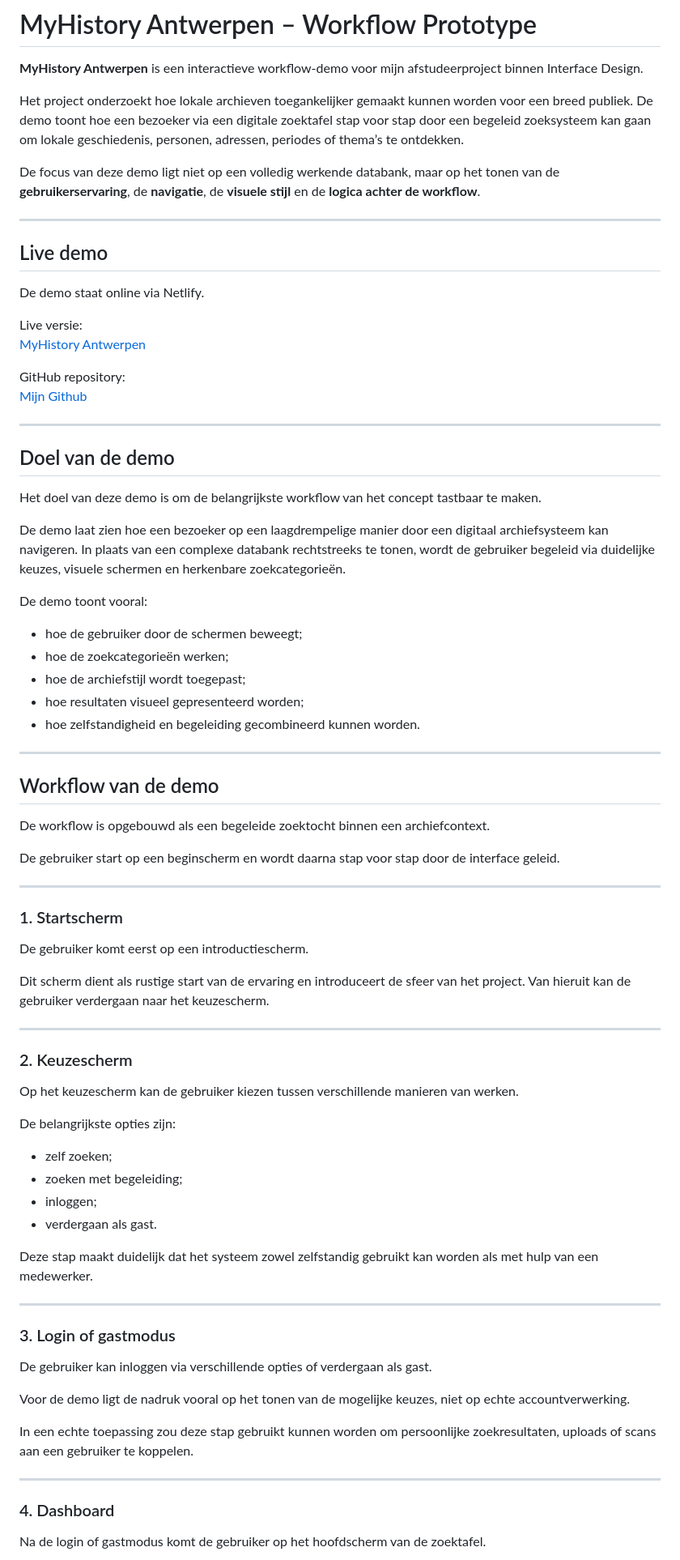
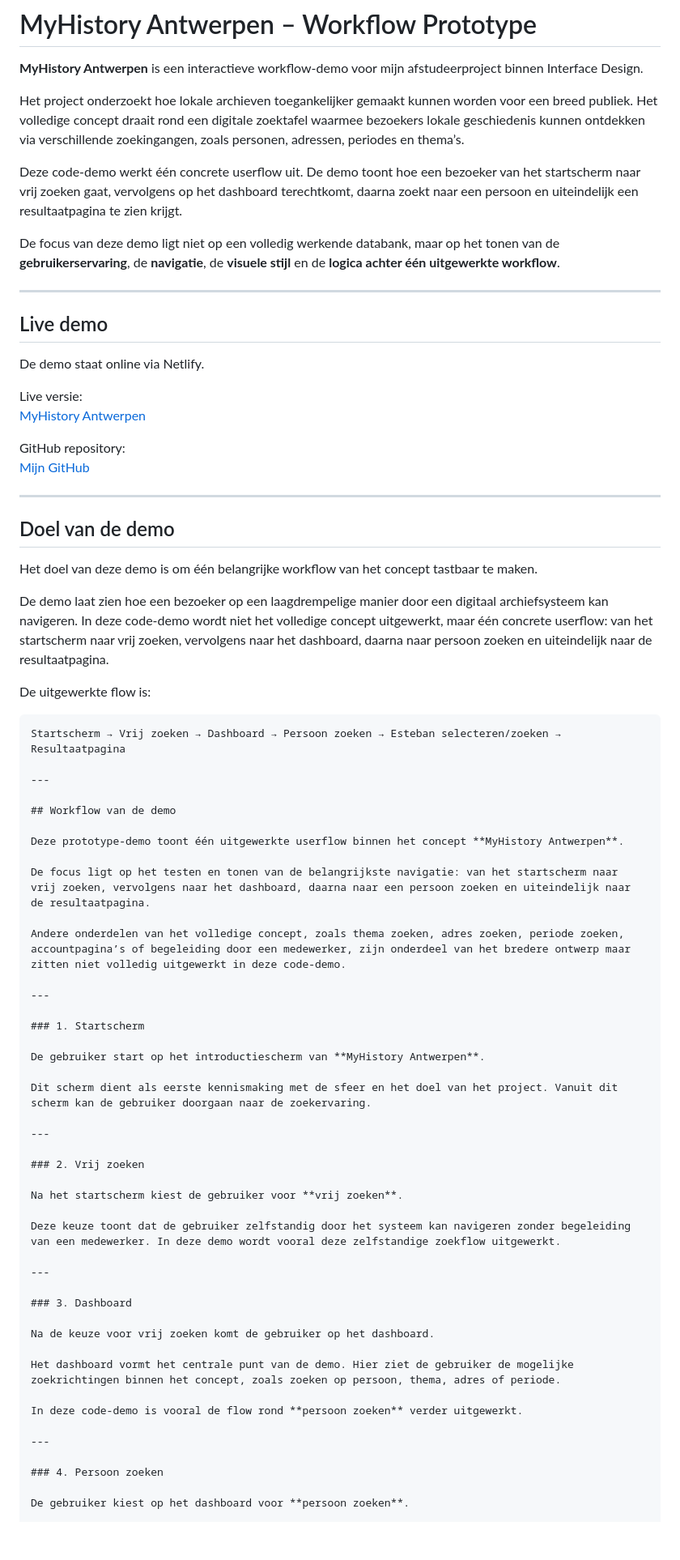
Before and after one commit to Bannos77/my-history, a Markdown page: README.md, the part around one of its changes. Shown at 81% size. GitHub-like rendering; blank space fills up the shorter version.

Commit message:
Readme correcties

````diff
--- a/README.md
+++ b/README.md
@@ -2,9 +2,11 @@
 
 **MyHistory Antwerpen** is een interactieve workflow-demo voor mijn afstudeerproject binnen Interface Design.
 
-Het project onderzoekt hoe lokale archieven toegankelijker gemaakt kunnen worden voor een breed publiek. De demo toont hoe een bezoeker via een digitale zoektafel stap voor stap door een begeleid zoeksysteem kan gaan om lokale geschiedenis, personen, adressen, periodes of thema’s te ontdekken.
+Het project onderzoekt hoe lokale archieven toegankelijker gemaakt kunnen worden voor een breed publiek. Het volledige concept draait rond een digitale zoektafel waarmee bezoekers lokale geschiedenis kunnen ontdekken via verschillende zoekingangen, zoals personen, adressen, periodes en thema’s.
 
-De focus van deze demo ligt niet op een volledig werkende databank, maar op het tonen van de **gebruikerservaring**, de **navigatie**, de **visuele stijl** en de **logica achter de workflow**.
+Deze code-demo werkt één concrete userflow uit. De demo toont hoe een bezoeker van het startscherm naar vrij zoeken gaat, vervolgens op het dashboard terechtkomt, daarna zoekt naar een persoon en uiteindelijk een resultaatpagina te zien krijgt.
+
+De focus van deze demo ligt niet op een volledig werkende databank, maar op het tonen van de **gebruikerservaring**, de **navigatie**, de **visuele stijl** en de **logica achter één uitgewerkte workflow**.
 
 ---
 
@@ -16,68 +18,60 @@ Live versie:
 [MyHistory Antwerpen](https://myhistory-antwerpen.netlify.app/)
 
 GitHub repository:
-[Mijn Github](https://github.com/Bannos77/my-history)
+[Mijn GitHub](https://github.com/Bannos77/my-history)
 
 ---
 
 ## Doel van de demo
 
-Het doel van deze demo is om de belangrijkste workflow van het concept tastbaar te maken.
+Het doel van deze demo is om één belangrijke workflow van het concept tastbaar te maken.
 
-De demo laat zien hoe een bezoeker op een laagdrempelige manier door een digitaal archiefsysteem kan navigeren. In plaats van een complexe databank rechtstreeks te tonen, wordt de gebruiker begeleid via duidelijke keuzes, visuele schermen en herkenbare zoekcategorieën.
+De demo laat zien hoe een bezoeker op een laagdrempelige manier door een digitaal archiefsysteem kan navigeren. In deze code-demo wordt niet het volledige concept uitgewerkt, maar één concrete userflow: van het startscherm naar vrij zoeken, vervolgens naar het dashboard, daarna naar persoon zoeken en uiteindelijk naar de resultaatpagina.
 
-De demo toont vooral:
+De uitgewerkte flow is:
 
-- hoe de gebruiker door de schermen beweegt;
-- hoe de zoekcategorieën werken;
-- hoe de archiefstijl wordt toegepast;
-- hoe resultaten visueel gepresenteerd worden;
-- hoe zelfstandigheid en begeleiding gecombineerd kunnen worden.
+```text
+Startscherm → Vrij zoeken → Dashboard → Persoon zoeken → Esteban selecteren/zoeken → Resultaatpagina
 
 ---
 
 ## Workflow van de demo
 
-De workflow is opgebouwd als een begeleide zoektocht binnen een archiefcontext.
+Deze prototype-demo toont één uitgewerkte userflow binnen het concept **MyHistory Antwerpen**.
 
-De gebruiker start op een beginscherm en wordt daarna stap voor stap door de interface geleid.
+De focus ligt op het testen en tonen van de belangrijkste navigatie: van het startscherm naar vrij zoeken, vervolgens naar het dashboard, daarna naar een persoon zoeken en uiteindelijk naar de resultaatpagina.
+
+Andere onderdelen van het volledige concept, zoals thema zoeken, adres zoeken, periode zoeken, accountpagina’s of begeleiding door een medewerker, zijn onderdeel van het bredere ontwerp maar zitten niet volledig uitgewerkt in deze code-demo.
 
 ---
 
 ### 1. Startscherm
 
-De gebruiker komt eerst op een introductiescherm.
+De gebruiker start op het introductiescherm van **MyHistory Antwerpen**.
 
-Dit scherm dient als rustige start van de ervaring en introduceert de sfeer van het project. Van hieruit kan de gebruiker verdergaan naar het keuzescherm.
+Dit scherm dient als eerste kennismaking met de sfeer en het doel van het project. Vanuit dit scherm kan de gebruiker doorgaan naar de zoekervaring.
 
 ---
 
-### 2. Keuzescherm
+### 2. Vrij zoeken
 
-Op het keuzescherm kan de gebruiker kiezen tussen verschillende manieren van werken.
+Na het startscherm kiest de gebruiker voor **vrij zoeken**.
 
-De belangrijkste opties zijn:
-
-- zelf zoeken;
-- zoeken met begeleiding;
-- inloggen;
-- verdergaan als gast.
-
-Deze stap maakt duidelijk dat het systeem zowel zelfstandig gebruikt kan worden als met hulp van een medewerker.
+Deze keuze toont dat de gebruiker zelfstandig door het systeem kan navigeren zonder begeleiding van een medewerker. In deze demo wordt vooral deze zelfstandige zoekflow uitgewerkt.
 
 ---
 
-### 3. Login of gastmodus
+### 3. Dashboard
 
-De gebruiker kan inloggen via verschillende opties of verdergaan als gast.
+Na de keuze voor vrij zoeken komt de gebruiker op het dashboard.
 
-Voor de demo ligt de nadruk vooral op het tonen van de mogelijke keuzes, niet op echte accountverwerking.
+Het dashboard vormt het centrale punt van de demo. Hier ziet de gebruiker de mogelijke zoekrichtingen binnen het concept, zoals zoeken op persoon, thema, adres of periode.
 
-In een echte toepassing zou deze stap gebruikt kunnen worden om persoonlijke zoekresultaten, uploads of scans aan een gebruiker te koppelen.
+In deze code-demo is vooral de flow rond **persoon zoeken** verder uitgewerkt.
 
 ---
 
-### 4. Dashboard
+### 4. Persoon zoeken
 
-Na de login of gastmodus komt de gebruiker op het hoofdscherm van de zoektafel.
+De gebruiker kiest op het dashboard voor **persoon zoeken**.
 
````
Also changed, not shown: other parts of README.md (+11 -41 lines).
